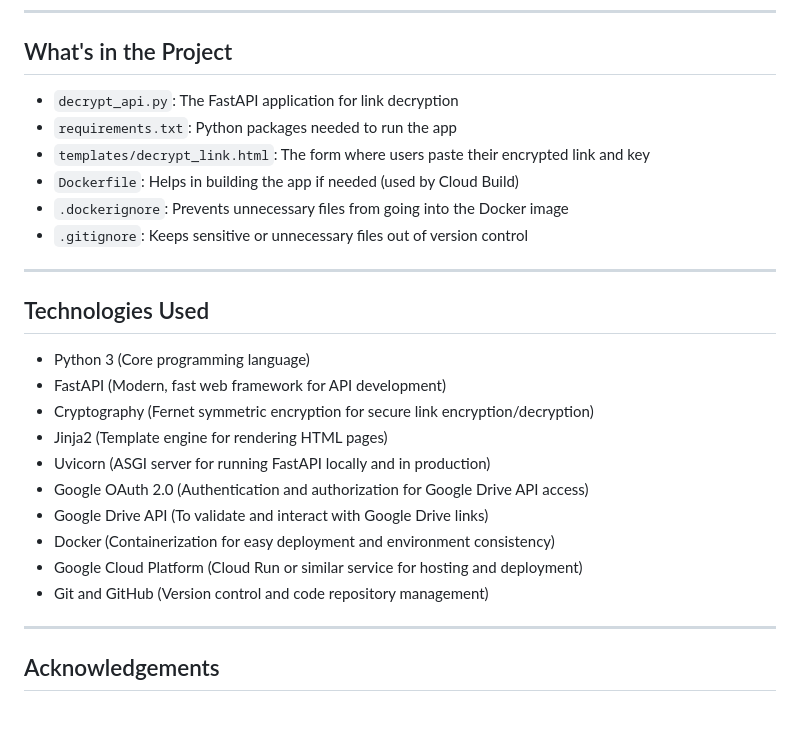
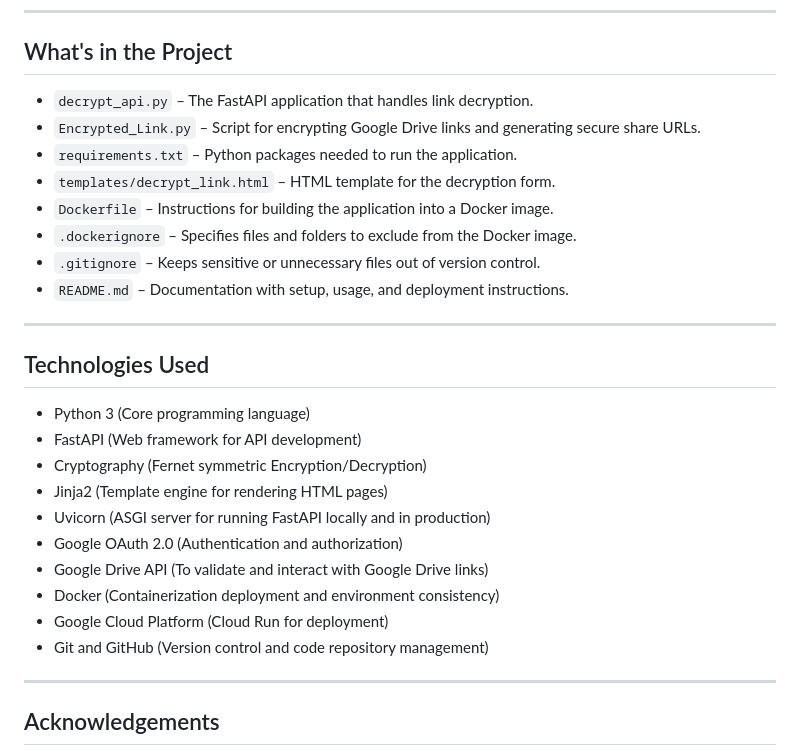
Before and after one commit to dasher06/Dockerized-Fastapi-Link-Encryptor-Deryptor, a Markdown page: README.md, the part around the change. GitHub-like rendering; blank space fills up the shorter version.

```diff
--- a/README.md
+++ b/README.md
@@ -220,27 +220,29 @@ This approach has proven to be the most **effective**. The server is live 24/7,
 
 ## What's in the Project
 
-- `decrypt_api.py`: The FastAPI application for link decryption
-- `requirements.txt`: Python packages needed to run the app
-- `templates/decrypt_link.html`: The form where users paste their encrypted link and key
-- `Dockerfile`: Helps in building the app if needed (used by Cloud Build)
-- `.dockerignore`: Prevents unnecessary files from going into the Docker image
-- `.gitignore`: Keeps sensitive or unnecessary files out of version control
+- `decrypt_api.py` – The FastAPI application that handles link decryption.
+- `Encrypted_Link.py` – Script for encrypting Google Drive links and generating secure share URLs.
+- `requirements.txt` – Python packages needed to run the application.
+- `templates/decrypt_link.html` – HTML template for the decryption form.
+- `Dockerfile` – Instructions for building the application into a Docker image.
+- `.dockerignore` – Specifies files and folders to exclude from the Docker image.
+- `.gitignore` – Keeps sensitive or unnecessary files out of version control.
+- `README.md` – Documentation with setup, usage, and deployment instructions.
 
 ---
 
 ## Technologies Used
 
-- Python 3 (Core programming language)
-- FastAPI (Modern, fast web framework for API development)
-- Cryptography (Fernet symmetric encryption for secure link encryption/decryption)
-- Jinja2 (Template engine for rendering HTML pages)
-- Uvicorn (ASGI server for running FastAPI locally and in production)
-- Google OAuth 2.0 (Authentication and authorization for Google Drive API access)
-- Google Drive API (To validate and interact with Google Drive links)
-- Docker (Containerization for easy deployment and environment consistency)
-- Google Cloud Platform (Cloud Run or similar service for hosting and deployment)
-- Git and GitHub (Version control and code repository management)
+- Python 3  (Core programming language)
+- FastAPI  (Web framework for API development)
+- Cryptography  (Fernet symmetric Encryption/Decryption)
+- Jinja2  (Template engine for rendering HTML pages)
+- Uvicorn  (ASGI server for running FastAPI locally and in production)
+- Google OAuth 2.0  (Authentication and authorization)
+- Google Drive API  (To validate and interact with Google Drive links)
+- Docker  (Containerization deployment and environment consistency)
+- Google Cloud Platform  (Cloud Run for deployment)
+- Git and GitHub  (Version control and code repository management)
 
 ---
 
```
